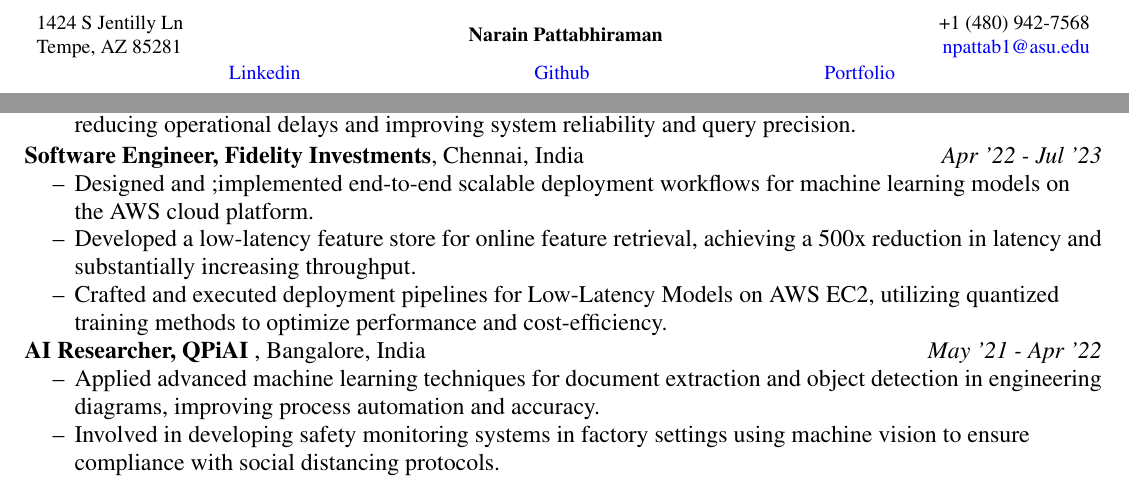
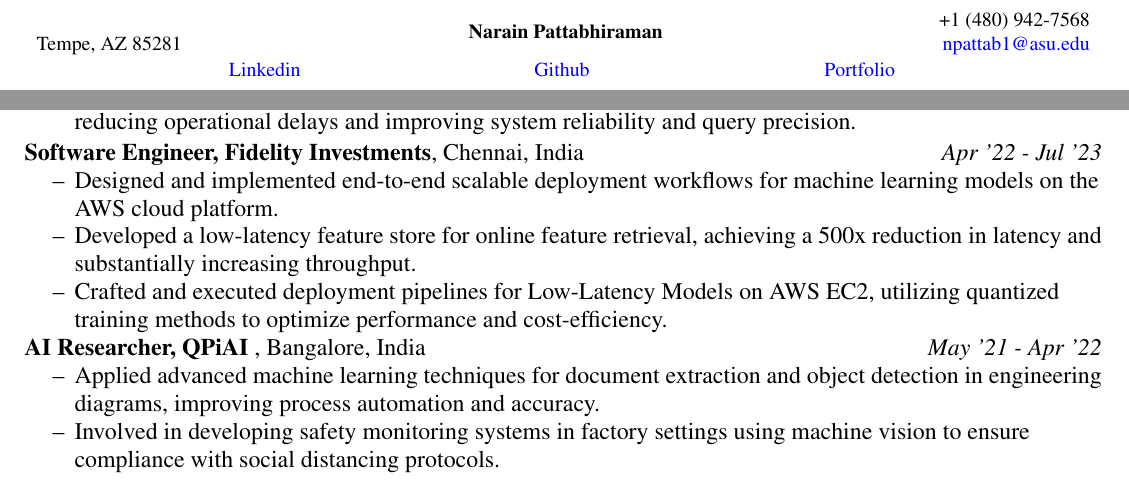
Before and after one commit to narain1/resume, a LaTeX document (ml.tex): two parts of the page, joined at a grey line, cut at the place of the change. Compiled offline with pdfLaTeX.

Commit message:
syntax update

```diff
--- a/ml.tex
+++ b/ml.tex
@@ -34,7 +34,7 @@
 % Personal Details
 	\noindent
 	\begin{tabu} to \textwidth {X[l] X[c] X[r]}
-		1424 S Jentilly Ln  &  \multirow{2}{*}{{ \textbf{Narain Pattabhiraman}}}  &  +1 (480) 942-7568 		\\
+		  &  \multirow{2}{*}{{ \textbf{Narain Pattabhiraman}}}  &  +1 (480) 942-7568 		\\
 		Tempe, AZ 85281 &	&   \textcolor{blue} {\href{mailto:npattab1@asu.edu}{npattab1@asu.edu}}	\\
 		% \multicolumn{3}{c}{\textcolor{blue}{\url {        https://www.linkedin.com/in/narainp}}}  \\
   %       \multicolumn{3}{c}{\textcolor{blue}{\url {        https://github.com/narain1}}}
```
Also changed, not shown: ml.tex (6 more changed lines).
